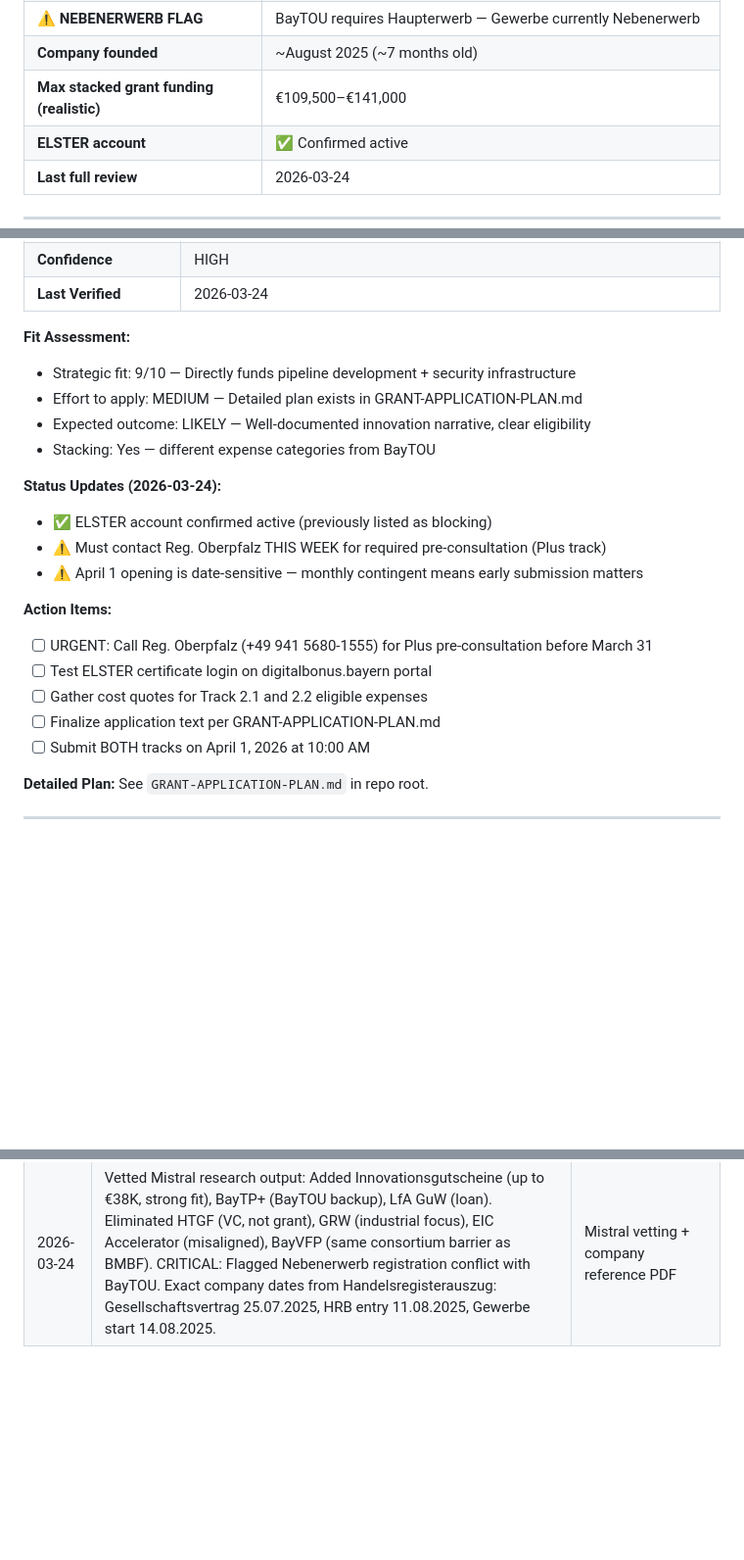
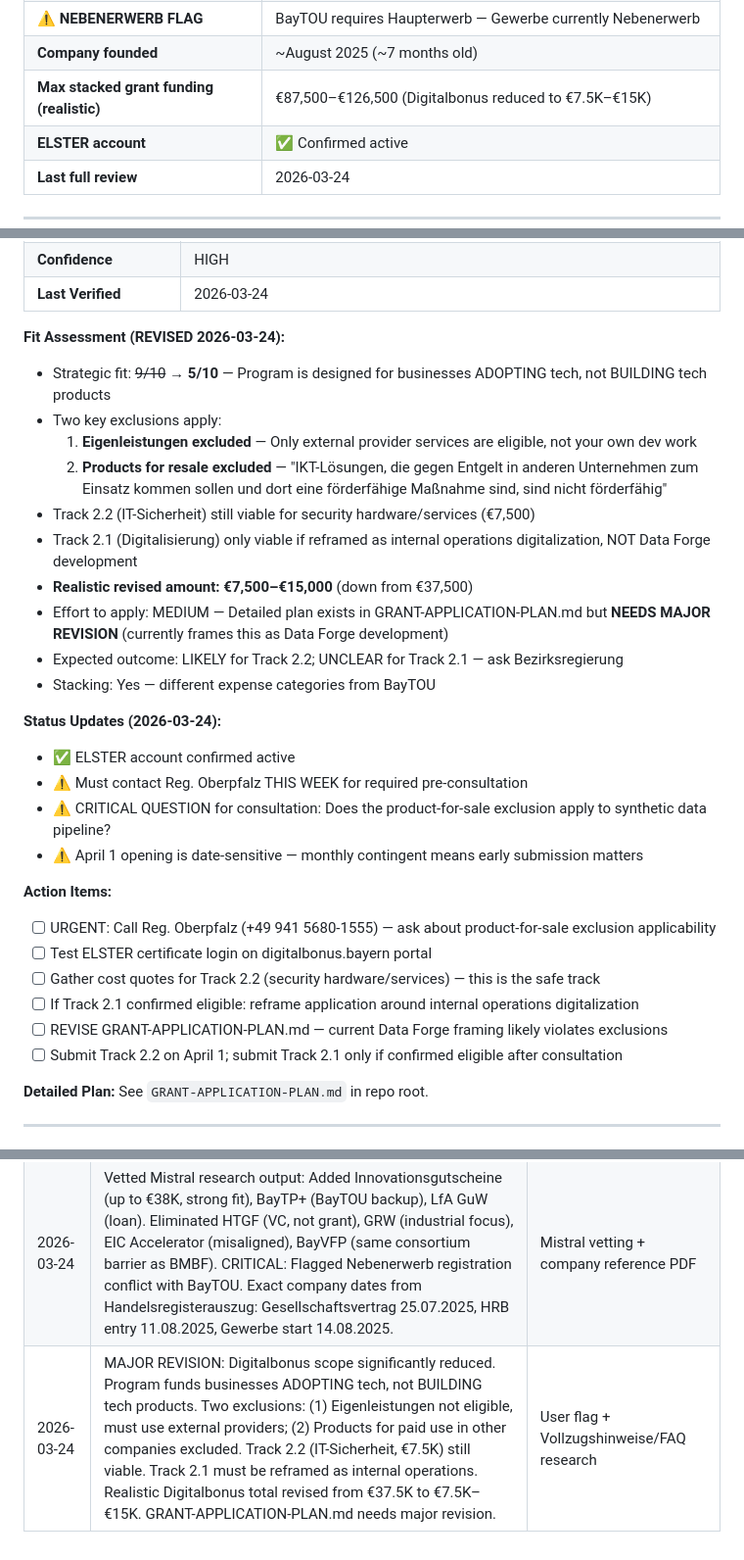
Before and after one commit to workflow-tools/beelink-bonus, a Markdown page: docs/FUNDING-TRACKER.md, 3 parts joined by grey strips. Shown at 98% size. Drawn GitHub-style; blank space fills up the shorter version.

Commit message:
more funding research about digitalbonus

```diff
--- a/docs/FUNDING-TRACKER.md
+++ b/docs/FUNDING-TRACKER.md
@@ -20,7 +20,7 @@
 | **Eliminated / Not applicable** | 5 (AI NATION, EXIST, HTGF, EIC Accelerator, GRW) |
 | **⚠️ NEBENERWERB FLAG** | BayTOU requires Haupterwerb — Gewerbe currently Nebenerwerb |
 | **Company founded** | ~August 2025 (~7 months old) |
-| **Max stacked grant funding (realistic)** | €109,500–€141,000 |
+| **Max stacked grant funding (realistic)** | €87,500–€126,500 (Digitalbonus reduced to €7.5K–€15K) |
 | **ELSTER account** | ✅ Confirmed active |
 | **Last full review** | 2026-03-24 |
 
@@ -46,23 +46,31 @@
 | **Confidence** | HIGH |
 | **Last Verified** | 2026-03-24 |
 
-**Fit Assessment:**
-- Strategic fit: 9/10 — Directly funds pipeline development + security infrastructure
-- Effort to apply: MEDIUM — Detailed plan exists in GRANT-APPLICATION-PLAN.md
-- Expected outcome: LIKELY — Well-documented innovation narrative, clear eligibility
+**Fit Assessment (REVISED 2026-03-24):**
+- Strategic fit: ~~9/10~~ → **5/10** — Program is designed for businesses ADOPTING tech, not BUILDING tech products
+- Two key exclusions apply:
+  1. **Eigenleistungen excluded** — Only external provider services are eligible, not your own dev work
+  2. **Products for resale excluded** — "IKT-Lösungen, die gegen Entgelt in anderen Unternehmen zum Einsatz kommen sollen und dort eine förderfähige Maßnahme sind, sind nicht förderfähig"
+- Track 2.2 (IT-Sicherheit) still viable for security hardware/services (€7,500)
+- Track 2.1 (Digitalisierung) only viable if reframed as internal operations digitalization, NOT Data Forge development
+- **Realistic revised amount: €7,500–€15,000** (down from €37,500)
+- Effort to apply: MEDIUM — Detailed plan exists in GRANT-APPLICATION-PLAN.md but **NEEDS MAJOR REVISION** (currently frames this as Data Forge development)
+- Expected outcome: LIKELY for Track 2.2; UNCLEAR for Track 2.1 — ask Bezirksregierung
 - Stacking: Yes — different expense categories from BayTOU
 
 **Status Updates (2026-03-24):**
-- ✅ ELSTER account confirmed active (previously listed as blocking)
-- ⚠️ Must contact Reg. Oberpfalz THIS WEEK for required pre-consultation (Plus track)
+- ✅ ELSTER account confirmed active
+- ⚠️ Must contact Reg. Oberpfalz THIS WEEK for required pre-consultation
+- ⚠️ CRITICAL QUESTION for consultation: Does the product-for-sale exclusion apply to synthetic data pipeline?
 - ⚠️ April 1 opening is date-sensitive — monthly contingent means early submission matters
 
 **Action Items:**
-- [ ] URGENT: Call Reg. Oberpfalz (+49 941 5680-1555) for Plus pre-consultation before March 31
+- [ ] URGENT: Call Reg. Oberpfalz (+49 941 5680-1555) — ask about product-for-sale exclusion applicability
 - [ ] Test ELSTER certificate login on digitalbonus.bayern portal
-- [ ] Gather cost quotes for Track 2.1 and 2.2 eligible expenses
-- [ ] Finalize application text per GRANT-APPLICATION-PLAN.md
-- [ ] Submit BOTH tracks on April 1, 2026 at 10:00 AM
+- [ ] Gather cost quotes for Track 2.2 (security hardware/services) — this is the safe track
+- [ ] If Track 2.1 confirmed eligible: reframe application around internal operations digitalization
+- [ ] REVISE GRANT-APPLICATION-PLAN.md — current Data Forge framing likely violates exclusions
+- [ ] Submit Track 2.2 on April 1; submit Track 2.1 only if confirmed eligible after consultation
 
 **Detailed Plan:** See `GRANT-APPLICATION-PLAN.md` in repo root.
 
@@ -412,3 +420,4 @@ invoice against two programs. Keep separate project scopes and budgets.
 | 2026-03-24 | Major update: eliminated AI NATION (2-founder req) + EXIST (company already registered); added KfW StartGeld, BMBF AI-KMU, Mikromezzaninfonds; confirmed ELSTER active; flagged Digitalbonus April 1 opening date; updated dashboard | Eligibility research session |
 | 2026-03-24 | CORRECTION: Company founded Aug 2025 (not 2024). Start?Zuschuss! upgraded from borderline → confirmed eligible. EXIST remains eliminated (structural: company must not exist at application time). Realistic total raised to €109.5K–€141K | User correction + EXIST FAQ verification |
 | 2026-03-24 | Vetted Mistral research output: Added Innovationsgutscheine (up to €38K, strong fit), BayTP+ (BayTOU backup), LfA GuW (loan). Eliminated HTGF (VC, not grant), GRW (industrial focus), EIC Accelerator (misaligned), BayVFP (same consortium barrier as BMBF). CRITICAL: Flagged Nebenerwerb registration conflict with BayTOU. Exact company dates from Handelsregisterauszug: Gesellschaftsvertrag 25.07.2025, HRB entry 11.08.2025, Gewerbe start 14.08.2025. | Mistral vetting + company reference PDF |
+| 2026-03-24 | MAJOR REVISION: Digitalbonus scope significantly reduced. Program funds businesses ADOPTING tech, not BUILDING tech products. Two exclusions: (1) Eigenleistungen not eligible, must use external providers; (2) Products for paid use in other companies excluded. Track 2.2 (IT-Sicherheit, €7.5K) still viable. Track 2.1 must be reframed as internal operations. Realistic Digitalbonus total revised from €37.5K to €7.5K–€15K. GRANT-APPLICATION-PLAN.md needs major revision. | User flag + Vollzugshinweise/FAQ research |
```
Also changed, not shown: docs/FUNDING-ELIGIBILITY-CHECKLIST.md (+4 -2 lines), docs/NEBENERWERB-HAUPTERWERB-ANALYSIS.md (+18 -21 lines).
